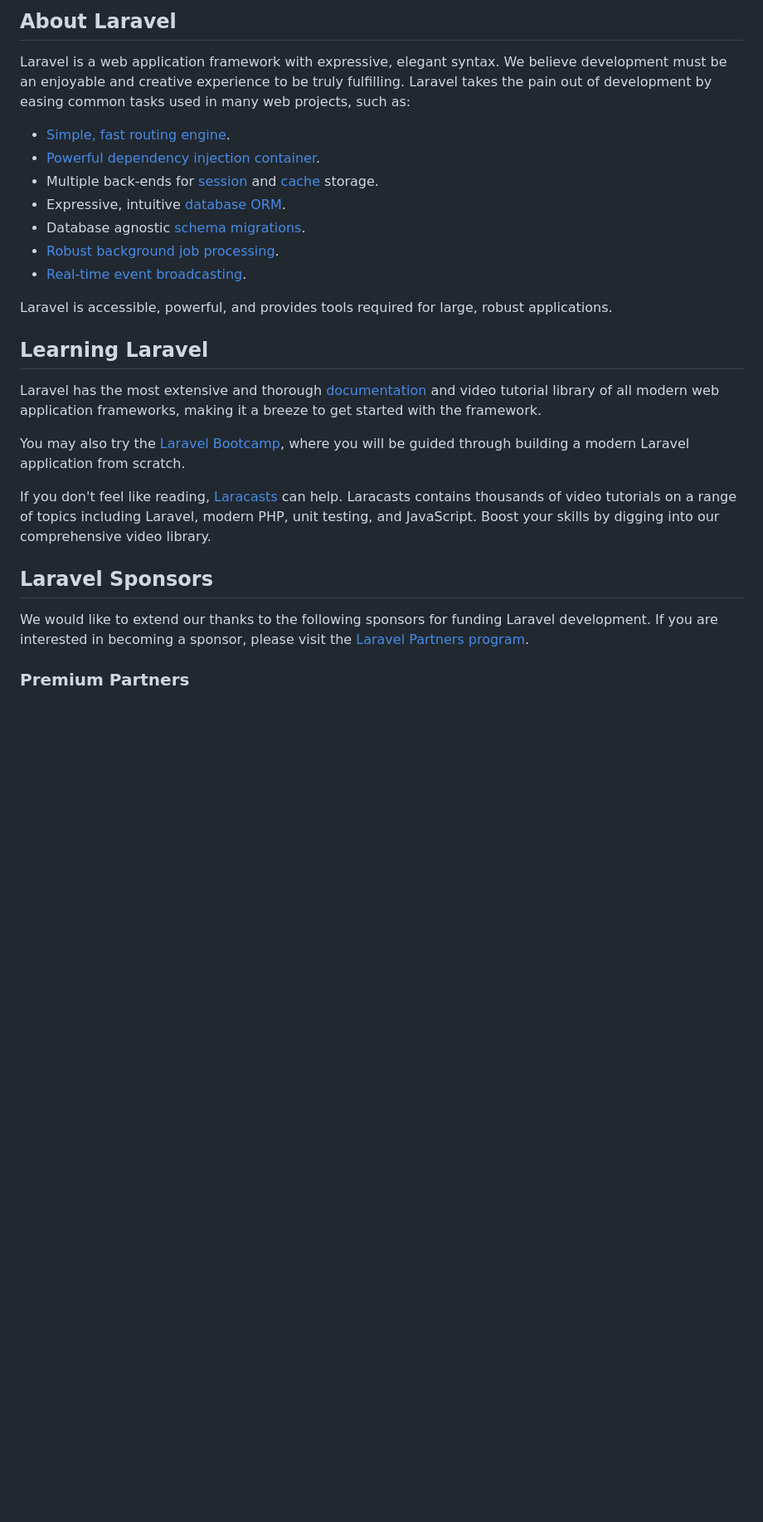
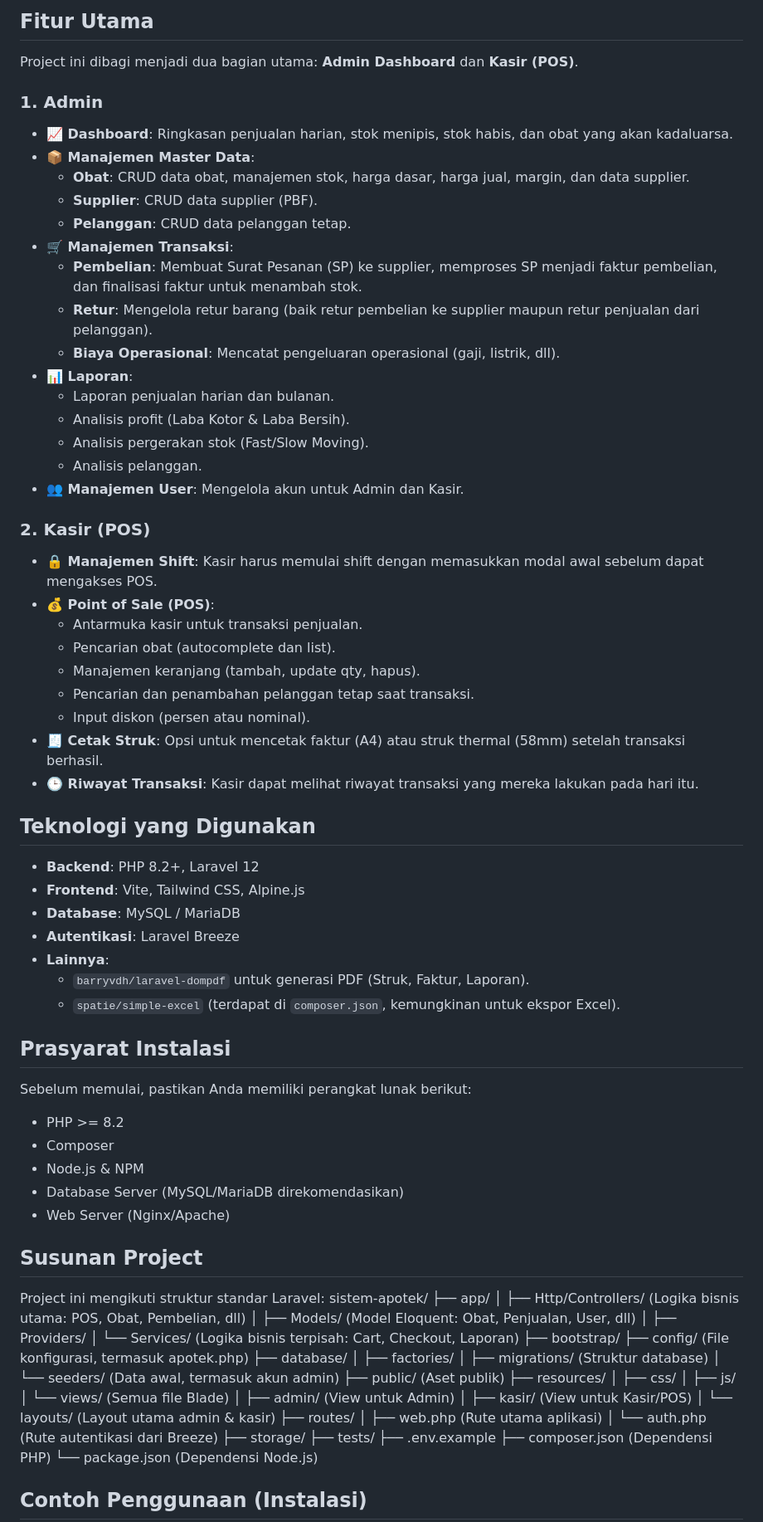
Before and after one commit to Eruuuxz/sistem-apotek, a Markdown page: README.md, the part around the change printed below. Shown: that part at 83% size. Drawn GitHub-style; blank space fills up the shorter version.

```diff
--- a/README.md
+++ b/README.md
@@ -9,29 +4,59 @@
 
-## About Laravel
+## Fitur Utama
 
-Laravel is a web application framework with expressive, elegant syntax. We believe development must be an enjoyable and creative experience to be truly fulfilling. Laravel takes the pain out of development by easing common tasks used in many web projects, such as:
+Project ini dibagi menjadi dua bagian utama: **Admin Dashboard** dan **Kasir (POS)**.
 
-- [Simple, fast routing engine](https://laravel.com/docs/routing).
-- [Powerful dependency injection container](https://laravel.com/docs/container).
-- Multiple back-ends for [session](https://laravel.com/docs/session) and [cache](https://laravel.com/docs/cache) storage.
-- Expressive, intuitive [database ORM](https://laravel.com/docs/eloquent).
-- Database agnostic [schema migrations](https://laravel.com/docs/migrations).
-- [Robust background job processing](https://laravel.com/docs/queues).
-- [Real-time event broadcasting](https://laravel.com/docs/broadcasting).
+### 1. Admin
+* **📈 Dashboard**: Ringkasan penjualan harian, stok menipis, stok habis, dan obat yang akan kadaluarsa.
+* **📦 Manajemen Master Data**:
+    * **Obat**: CRUD data obat, manajemen stok, harga dasar, harga jual, margin, dan data supplier.
+    * **Supplier**: CRUD data supplier (PBF).
+    * **Pelanggan**: CRUD data pelanggan tetap.
+* **🛒 Manajemen Transaksi**:
+    * **Pembelian**: Membuat Surat Pesanan (SP) ke supplier, memproses SP menjadi faktur pembelian, dan finalisasi faktur untuk menambah stok.
+    * **Retur**: Mengelola retur barang (baik retur pembelian ke supplier maupun retur penjualan dari pelanggan).
+    * **Biaya Operasional**: Mencatat pengeluaran operasional (gaji, listrik, dll).
+* **📊 Laporan**:
+    * Laporan penjualan harian dan bulanan.
+    * Analisis profit (Laba Kotor & Laba Bersih).
+    * Analisis pergerakan stok (Fast/Slow Moving).
+    * Analisis pelanggan.
+* **👥 Manajemen User**: Mengelola akun untuk Admin dan Kasir.
 
-Laravel is accessible, powerful, and provides tools required for large, robust applications.
+### 2. Kasir (POS)
+* **🔒 Manajemen Shift**: Kasir harus memulai shift dengan memasukkan modal awal sebelum dapat mengakses POS.
+* **💰 Point of Sale (POS)**:
+    * Antarmuka kasir untuk transaksi penjualan.
+    * Pencarian obat (autocomplete dan list).
+    * Manajemen keranjang (tambah, update qty, hapus).
+    * Pencarian dan penambahan pelanggan tetap saat transaksi.
+    * Input diskon (persen atau nominal).
+* **🧾 Cetak Struk**: Opsi untuk mencetak faktur (A4) atau struk thermal (58mm) setelah transaksi berhasil.
+* **🕒 Riwayat Transaksi**: Kasir dapat melihat riwayat transaksi yang mereka lakukan pada hari itu.
 
-## Learning Laravel
+## Teknologi yang Digunakan
 
-Laravel has the most extensive and thorough [documentation](https://laravel.com/docs) and video tutorial library of all modern web application frameworks, making it a breeze to get started with the framework.
+* **Backend**: PHP 8.2+, Laravel 12
+* **Frontend**: Vite, Tailwind CSS, Alpine.js
+* **Database**: MySQL / MariaDB
+* **Autentikasi**: Laravel Breeze
+* **Lainnya**:
+    * `barryvdh/laravel-dompdf` untuk generasi PDF (Struk, Faktur, Laporan).
+    * `spatie/simple-excel` (terdapat di `composer.json`, kemungkinan untuk ekspor Excel).
 
-You may also try the [Laravel Bootcamp](https://bootcamp.laravel.com), where you will be guided through building a modern Laravel application from scratch.
+## Prasyarat Instalasi
 
-If you don't feel like reading, [Laracasts](https://laracasts.com) can help. Laracasts contains thousands of video tutorials on a range of topics including Laravel, modern PHP, unit testing, and JavaScript. Boost your skills by digging into our comprehensive video library.
+Sebelum memulai, pastikan Anda memiliki perangkat lunak berikut:
+* PHP >= 8.2
+* Composer
+* Node.js & NPM
+* Database Server (MySQL/MariaDB direkomendasikan)
+* Web Server (Nginx/Apache)
 
-## Laravel Sponsors
+## Susunan Project
 
-We would like to extend our thanks to the following sponsors for funding Laravel development. If you are interested in becoming a sponsor, please visit the [Laravel Partners program](https://partners.laravel.com).
+Project ini mengikuti struktur standar Laravel:
+sistem-apotek/ ├── app/ │ ├── Http/Controllers/ (Logika bisnis utama: POS, Obat, Pembelian, dll) │ ├── Models/ (Model Eloquent: Obat, Penjualan, User, dll) │ ├── Providers/ │ └── Services/ (Logika bisnis terpisah: Cart, Checkout, Laporan) ├── bootstrap/ ├── config/ (File konfigurasi, termasuk apotek.php) ├── database/ │ ├── factories/ │ ├── migrations/ (Struktur database) │ └── seeders/ (Data awal, termasuk akun admin) ├── public/ (Aset publik) ├── resources/ │ ├── css/ │ ├── js/ │ └── views/ (Semua file Blade) │ ├── admin/ (View untuk Admin) │ ├── kasir/ (View untuk Kasir/POS) │ └── layouts/ (Layout utama admin & kasir) ├── routes/ │ ├── web.php (Rute utama aplikasi) │ └── auth.php (Rute autentikasi dari Breeze) ├── storage/ ├── tests/ ├── .env.example ├── composer.json (Dependensi PHP) └── package.json (Dependensi Node.js)
 
-### Premium Partners
+## Contoh Penggunaan (Instalasi)
 
```
Also changed, not shown: other parts of README.md (+73 -23 lines).
